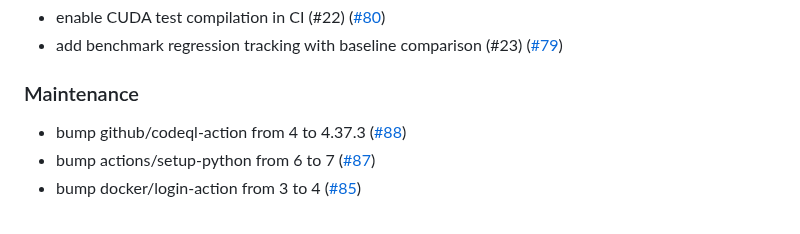
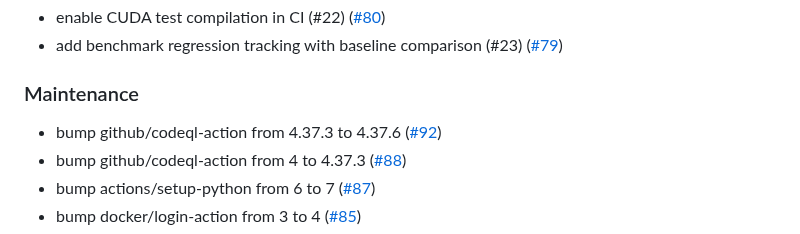
Before and after one commit to PxA-Labs/Project-RIPRA, a Markdown page: CHANGELOG.md, the part around the change. Rendered like a GitHub page.

Commit message:
docs: auto-update CHANGELOG for PR #92

```diff
--- a/CHANGELOG.md
+++ b/CHANGELOG.md
@@ -29,6 +29,7 @@ This file is auto-updated by a GitHub Action on every merged PR.
 - add benchmark regression tracking with baseline comparison (#23) ([#79](https://github.com/PxA-Labs/Project-RIPRA/pull/79))
 
 ### Maintenance
+- bump github/codeql-action from 4.37.3 to 4.37.6 ([#92](https://github.com/PxA-Labs/Project-RIPRA/pull/92))
 - bump github/codeql-action from 4 to 4.37.3 ([#88](https://github.com/PxA-Labs/Project-RIPRA/pull/88))
 - bump actions/setup-python from 6 to 7 ([#87](https://github.com/PxA-Labs/Project-RIPRA/pull/87))
 - bump docker/login-action from 3 to 4 ([#85](https://github.com/PxA-Labs/Project-RIPRA/pull/85))
```
